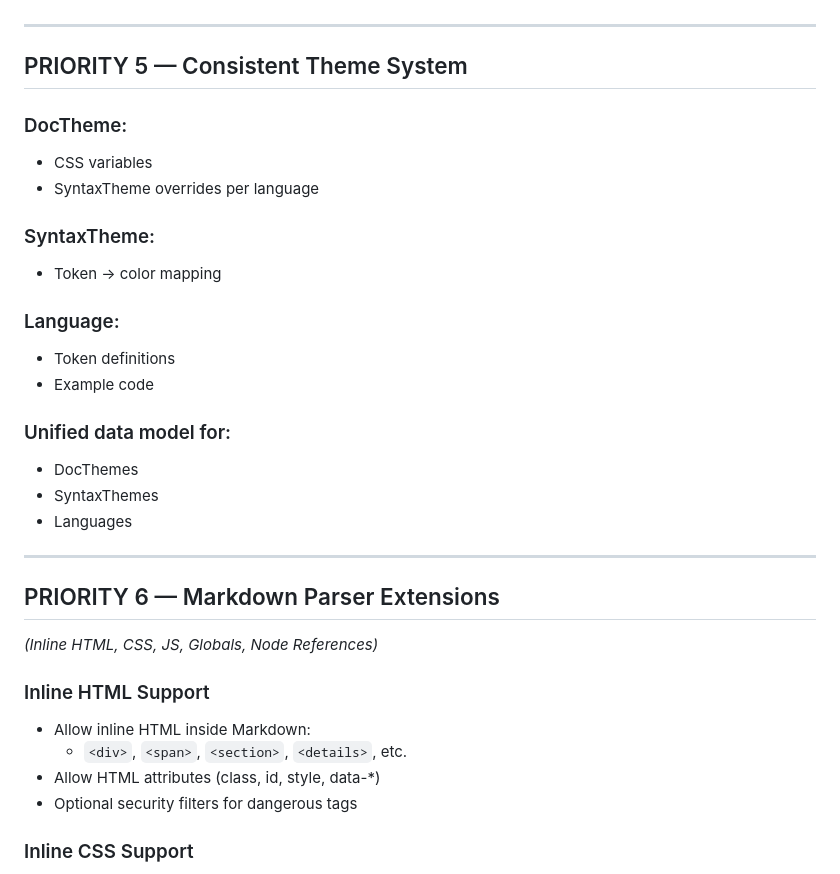
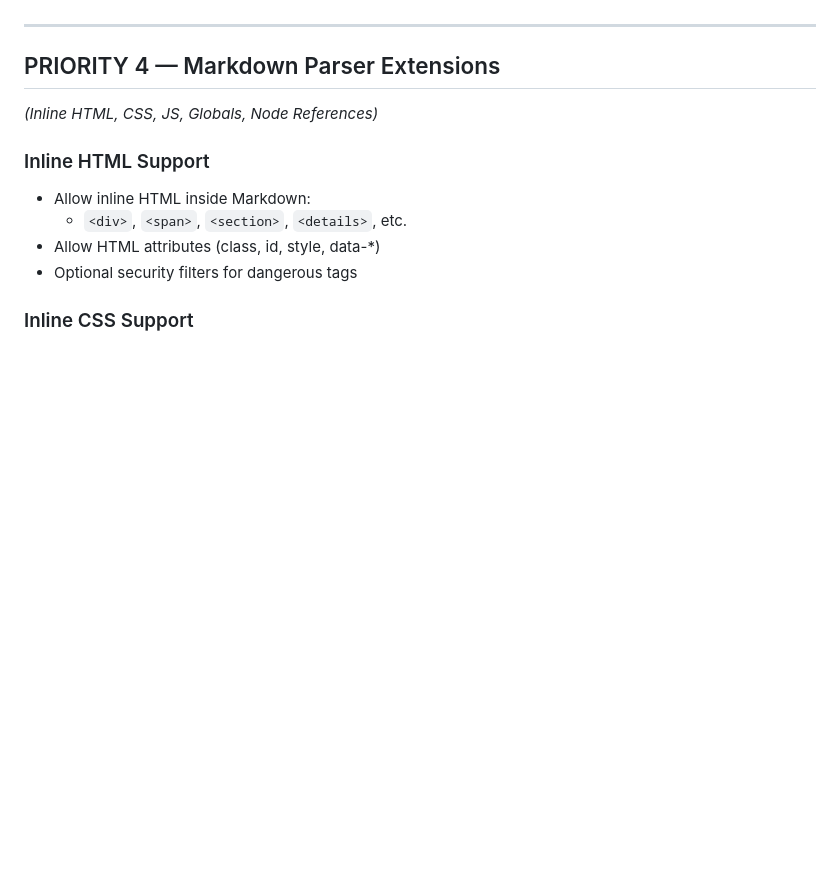
Before and after one commit to Etienne780/DocForge, a Markdown page: ROADMAP.md, the part around the change. Rendered like a GitHub page; blank space fills up the shorter version.

Commit message:
Revise DocForge roadmap with new priorities
Updated the roadmap to include new priorities and features.

```diff
--- a/ROADMAP.md
+++ b/ROADMAP.md
@@ -67,27 +67,7 @@
 
 ---
 
-## PRIORITY 5 — Consistent Theme System
-
-### DocTheme:
-- CSS variables
-- SyntaxTheme overrides per language
-
-### SyntaxTheme:
-- Token → color mapping
-
-### Language:
-- Token definitions
-- Example code
-
-### Unified data model for:
-- DocThemes
-- SyntaxThemes
-- Languages
-
----
-
-## PRIORITY 6 — Markdown Parser Extensions
+## PRIORITY 4 — Markdown Parser Extensions
 *(Inline HTML, CSS, JS, Globals, Node References)*
 
 ### Inline HTML Support
```
